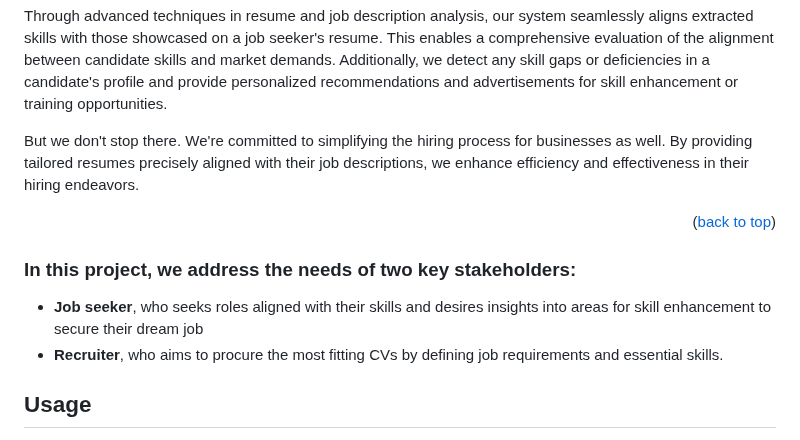
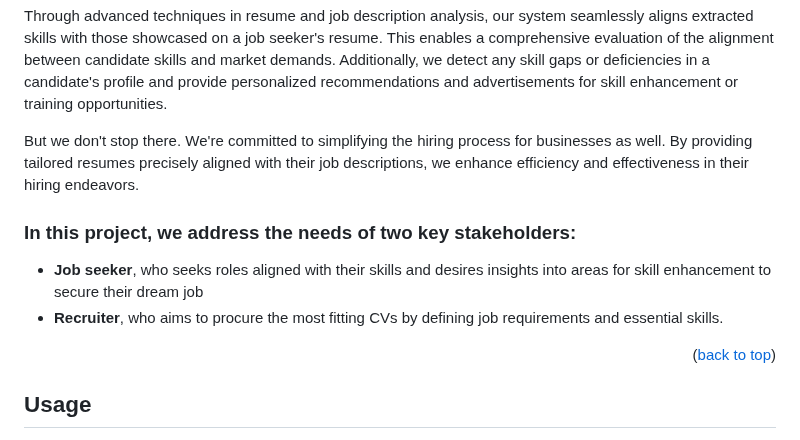
Before and after one commit to Galal-pic/Talented-recruitment-and-skills-analysis-system, a Markdown page: README.md, the part around the change. GitHub-like rendering.

```diff
--- a/README.md
+++ b/README.md
@@ -34,12 +34,11 @@ Our state-of-the-art system transforms the job search process by meticulously sc
 Through advanced techniques in resume and job description analysis, our system seamlessly aligns extracted skills with those showcased on a job seeker's resume. This enables a comprehensive evaluation of the alignment between candidate skills and market demands. Additionally, we detect any skill gaps or deficiencies in a candidate's profile and provide personalized recommendations and advertisements for skill enhancement or training opportunities.
 
 But we don't stop there. We're committed to simplifying the hiring process for businesses as well. By providing tailored resumes precisely aligned with their job descriptions, we enhance efficiency and effectiveness in their hiring endeavors.
-<p align="right">(<a href="#readme-top">back to top</a>)</p>
-
 
 ### In this project, we address the needs of two key stakeholders:
 - **Job seeker**, who seeks roles aligned with their skills and desires insights into areas for skill enhancement to secure their dream job
 - **Recruiter**, who aims to procure the most fitting CVs by defining job requirements and essential skills.
+<p align="right">(<a href="#readme-top">back to top</a>)</p>
 
 
 <!-- GETTING STARTED -->
```
